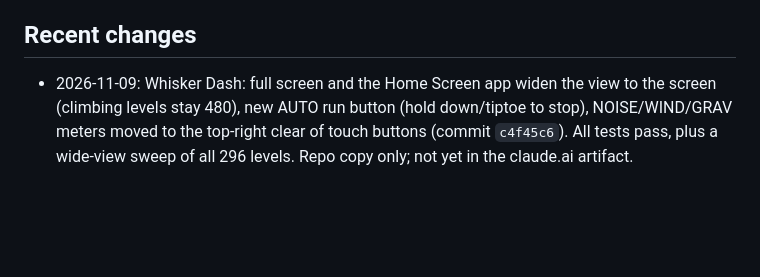
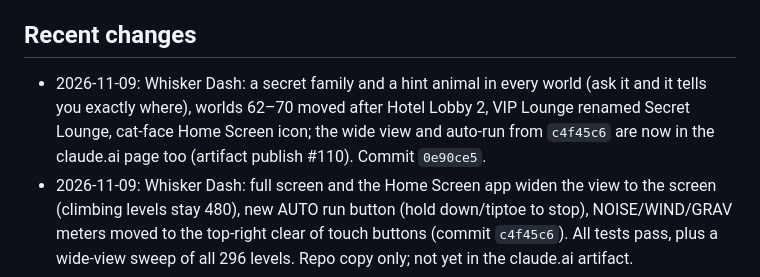
Before and after one commit to samueldee-oss/k12-sd-fun, a Markdown page: studio/STATUS.md, the part around the change. Rendered like a GitHub page; blank space fills up the shorter version.

Commit message:
Studio: record Whisker Dash secrets-everywhere update
Co-Authored-By: Claude Opus 5.5 <noreply@anthropic.com>
Claude-Session: https://claude.ai/code/session_01ASV8YkSAM7jKxDbdHi1BJM

```diff
--- a/studio/STATUS.md
+++ b/studio/STATUS.md
@@ -32,6 +32,7 @@ A comparison of the Bank Game versions (features, fun, systems lessons) is in `t
 
 ## Recent changes
 
+- 2026-11-09: Whisker Dash: a secret family and a hint animal in every world (ask it and it tells you exactly where), worlds 62–70 moved after Hotel Lobby 2, VIP Lounge renamed Secret Lounge, cat-face Home Screen icon; the wide view and auto-run from `c4f45c6` are now in the claude.ai page too (artifact publish #110). Commit `0e90ce5`.
 - 2026-11-09: Whisker Dash: full screen and the Home Screen app widen the view to the screen (climbing levels stay 480), new AUTO run button (hold down/tiptoe to stop), NOISE/WIND/GRAV meters moved to the top-right clear of touch buttons (commit `c4f45c6`). All tests pass, plus a wide-view sweep of all 296 levels. Repo copy only; not yet in the claude.ai artifact.
 - 2026-11-08: Whisker Dash: luggage carts, hay wagon and mine cart sprites replace wrong shopping carts; secret cats moved into the secret lobby, each with its own lines; game updated to 70 worlds (918339f).
 - 2026-11-08: Whisker Dash on phones: no text highlight on press-and-hold, menus fit upright phones (Resume visible), full-screen menus keep EXIT/music/sound reachable, pinch zoom off (commits `0cd0f46`, `37b551b`). Node test harness updated for the new version. These fixes are in the repo copy only, not yet in the claude.ai artifact.
```
Also changed, not shown: studio/to-desktop/2026-11-09-0730-whisker-dash-secrets-everywhere.md (added, +24 -0 lines).
